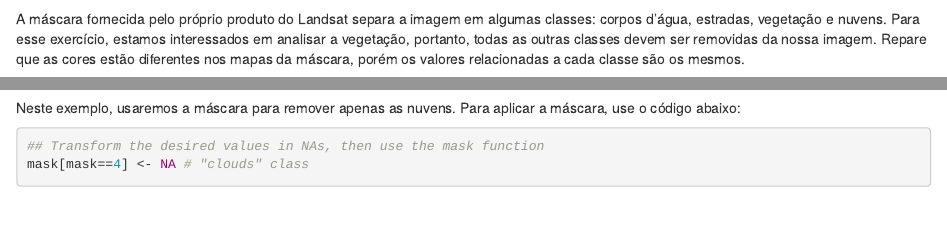
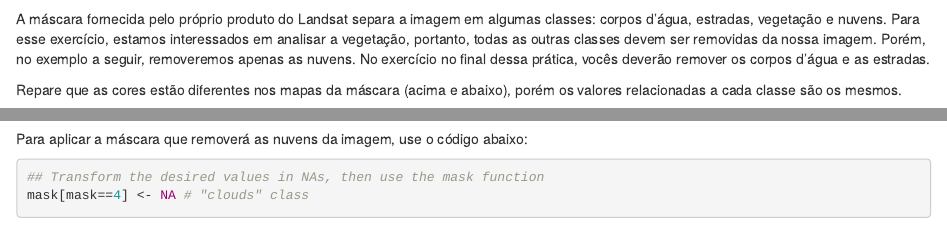
Before and after one commit to paulonbernardino/Eco_rest_pratica, an R Markdown document (index.Rmd): the page in a window 1100 px wide, from 1330 px down, and a second part further down, joined at a grey line. Rendered offline with R 4.5, knitr and Pandoc, with nearby package versions; drawn as R Markdown's standard HTML page in place of the format the file asks for; some code elsewhere in the file could not run offline.

Commit message:
Small typos

````diff
--- a/index.Rmd
+++ b/index.Rmd
@@ -68,11 +68,13 @@ plot(ndvi)
 plot(mask)
 ```
 
-A máscara fornecida pelo próprio produto do Landsat separa a imagem em algumas classes: corpos d'água, estradas, vegetação e nuvens. Para esse exercício, estamos interessados em analisar a vegetação, portanto, todas as outras classes devem ser removidas da nossa imagem. Repare que as cores estão diferentes nos mapas da máscara, porém os valores relacionadas a cada classe são os mesmos.
+A máscara fornecida pelo próprio produto do Landsat separa a imagem em algumas classes: corpos d'água, estradas, vegetação e nuvens. Para esse exercício, estamos interessados em analisar a vegetação, portanto, todas as outras classes devem ser removidas da nossa imagem. Porém, no exemplo a seguir, removeremos apenas as nuvens. No exercício no final dessa prática, vocês deverão remover os corpos d'água e as estradas.
+
+Repare que as cores estão diferentes nos mapas da máscara (acima e abaixo), porém os valores relacionadas a cada classe são os mesmos.
 
 ![](figs/Figure_mask.png)
 
-Neste exemplo, usaremos a máscara para remover apenas as nuvens. Para aplicar a máscara, use o código abaixo:
+Para aplicar a máscara que removerá as nuvens da imagem, use o código abaixo:
 
 ```{r, echo=TRUE, message=FALSE}
 ## Transform the desired values in NAs, then use the mask function
````
